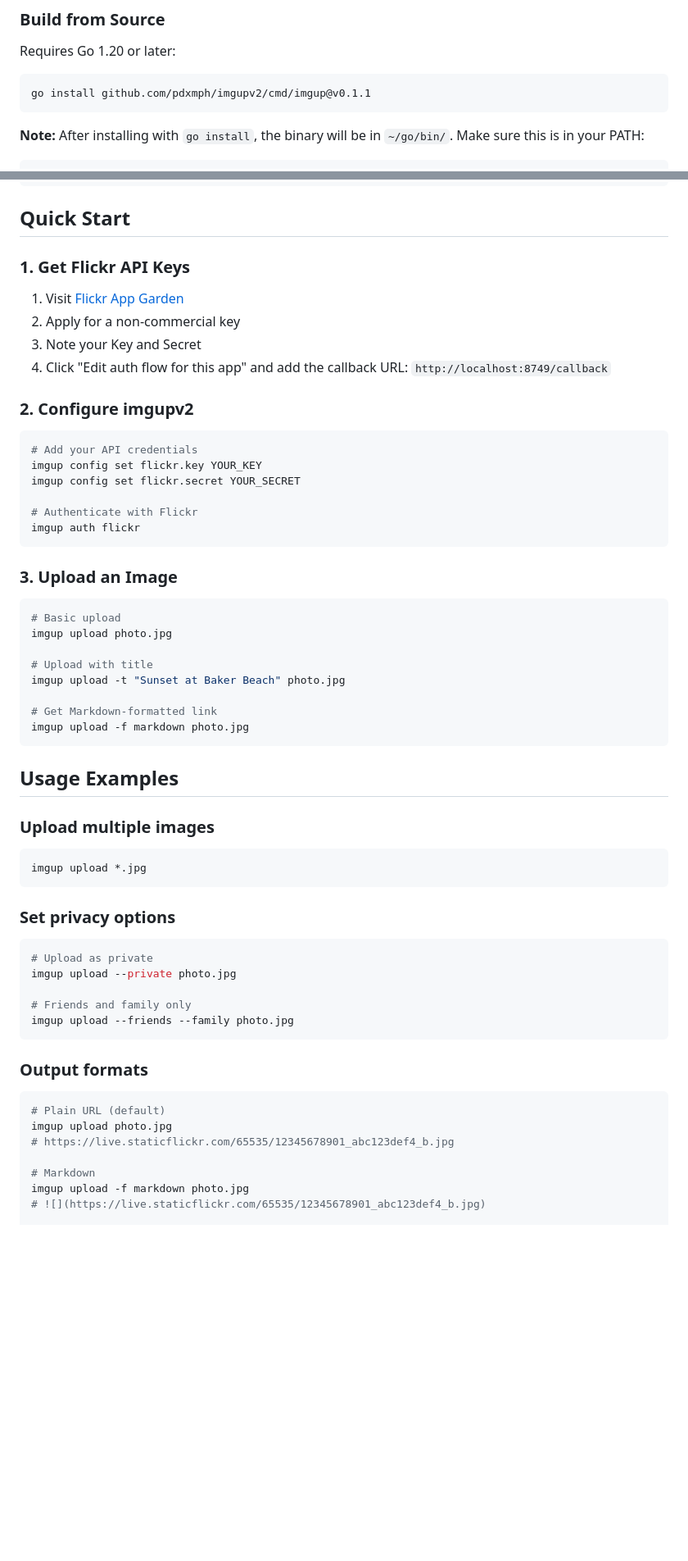
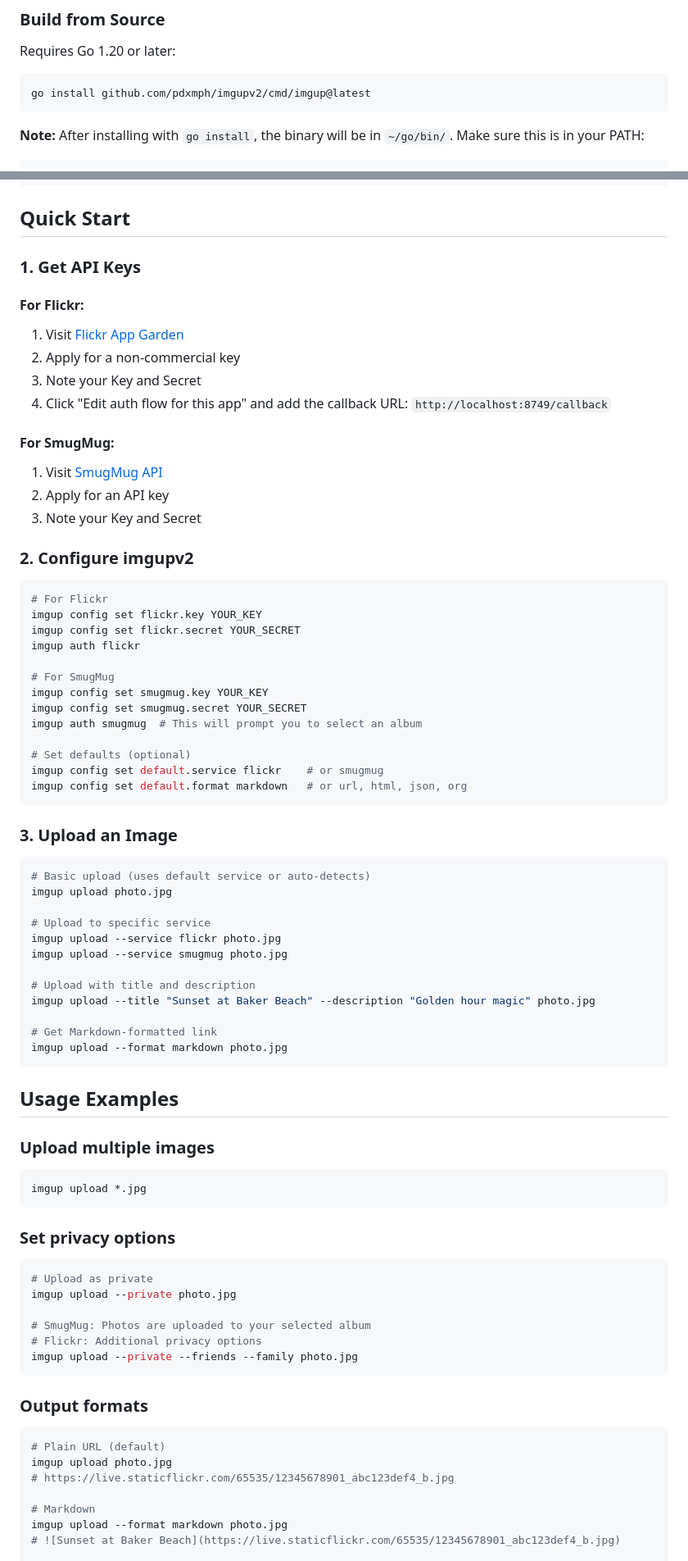
Before and after one commit to pdxmph/imgupv2, a Markdown page: README.md, 2 parts joined by grey strips. Shown at 82% size. Drawn GitHub-style; blank space fills up the shorter version.

````diff
--- a/README.md
+++ b/README.md
@@ -30,7 +31,7 @@ sudo mv imgup /usr/local/bin/
 Requires Go 1.20 or later:
 
 ```bash
-go install github.com/pdxmph/imgupv2/cmd/imgup@v0.1.1
+go install github.com/pdxmph/imgupv2/cmd/imgup@latest
 ```
 
 **Note:** After installing with `go install`, the binary will be in `~/go/bin/`. Make sure this is in your PATH:
@@ -48,35 +49,52 @@ which imgup
 
 ## Quick Start
 
-### 1. Get Flickr API Keys
+### 1. Get API Keys
 
+#### For Flickr:
 1. Visit [Flickr App Garden](https://www.flickr.com/services/apps/create/)
 2. Apply for a non-commercial key
 3. Note your Key and Secret
 4. Click "Edit auth flow for this app" and add the callback URL: `http://localhost:8749/callback`
 
+#### For SmugMug:
+1. Visit [SmugMug API](https://api.smugmug.com/api/developer/apply)
+2. Apply for an API key
+3. Note your Key and Secret
+
 ### 2. Configure imgupv2
 
 ```bash
-# Add your API credentials
+# For Flickr
 imgup config set flickr.key YOUR_KEY
 imgup config set flickr.secret YOUR_SECRET
+imgup auth flickr
 
-# Authenticate with Flickr
-imgup auth flickr
+# For SmugMug
+imgup config set smugmug.key YOUR_KEY
+imgup config set smugmug.secret YOUR_SECRET
+imgup auth smugmug  # This will prompt you to select an album
+
+# Set defaults (optional)
+imgup config set default.service flickr    # or smugmug
+imgup config set default.format markdown   # or url, html, json, org
 ```
 
 ### 3. Upload an Image
 
 ```bash
-# Basic upload
+# Basic upload (uses default service or auto-detects)
 imgup upload photo.jpg
 
-# Upload with title
-imgup upload -t "Sunset at Baker Beach" photo.jpg
+# Upload to specific service
+imgup upload --service flickr photo.jpg
+imgup upload --service smugmug photo.jpg
+
+# Upload with title and description
+imgup upload --title "Sunset at Baker Beach" --description "Golden hour magic" photo.jpg
 
 # Get Markdown-formatted link
-imgup upload -f markdown photo.jpg
+imgup upload --format markdown photo.jpg
 ```
 
 ## Usage Examples
@@ -91,8 +109,9 @@ imgup upload *.jpg
 # Upload as private
 imgup upload --private photo.jpg
 
-# Friends and family only
-imgup upload --friends --family photo.jpg
+# SmugMug: Photos are uploaded to your selected album
+# Flickr: Additional privacy options
+imgup upload --private --friends --family photo.jpg
 ```
 
 ### Output formats
@@ -102,7 +121,7 @@ imgup upload photo.jpg
 # https://live.staticflickr.com/65535/12345678901_abc123def4_b.jpg
 
 # Markdown
-imgup upload -f markdown photo.jpg
-# ![](https://live.staticflickr.com/65535/12345678901_abc123def4_b.jpg)
+imgup upload --format markdown photo.jpg
+# ![Sunset at Baker Beach](https://live.staticflickr.com/65535/12345678901_abc123def4_b.jpg)
 
 # HTML
````
Also changed, not shown: other parts of README.md (+65 -30 lines).
